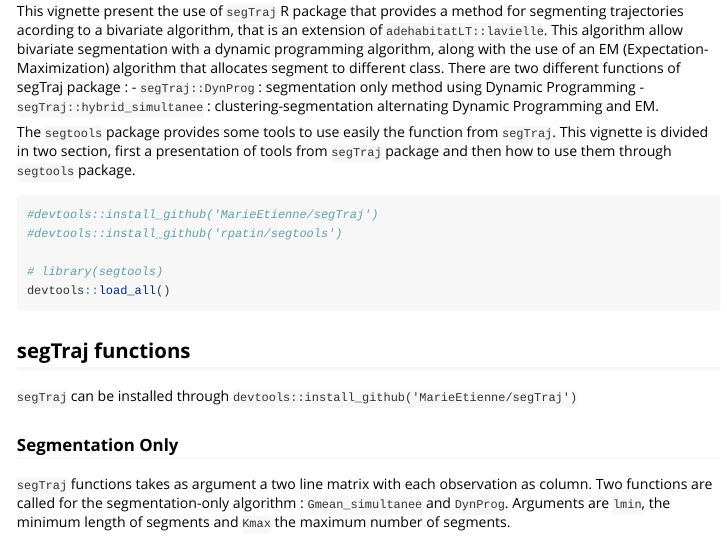
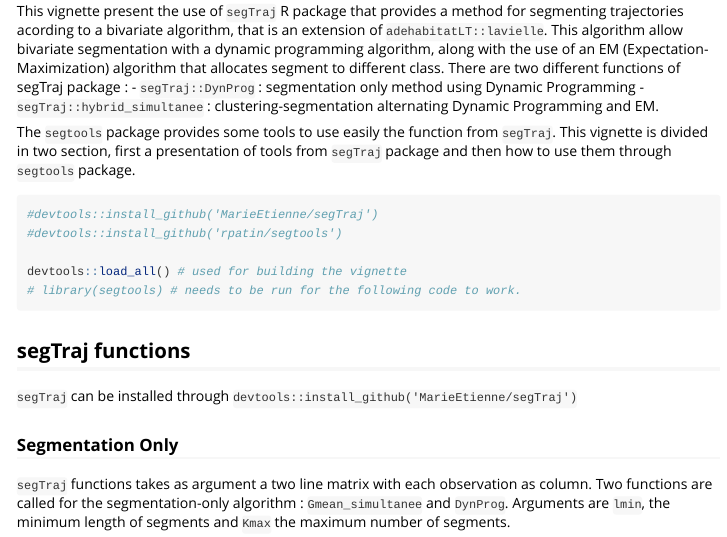
Before and after one commit to rpatin/segclust2d, an R Markdown document (vignettes/segmentation.Rmd): the page in a window 1100 px wide, from 200 px down. Rendered offline with R 4.5, knitr and Pandoc, with nearby package versions; some code elsewhere in the file could not run offline; long lines of code are wrapped.

Commit message:
updated vignette

````diff
--- a/vignettes/segmentation.Rmd
+++ b/vignettes/segmentation.Rmd
@@ -22,8 +22,8 @@ The `segtools` package provides some tools to use easily the function from `segT
 #devtools::install_github('MarieEtienne/segTraj')
 #devtools::install_github('rpatin/segtools')
 
-# library(segtools)
-devtools::load_all()
+devtools::load_all() # used for building the vignette
+# library(segtools) # needs to be run for the following code to work.
 ```
 
 
````
Also changed, not shown: vignettes/segmentation.Rmd (1 more changed lines).
